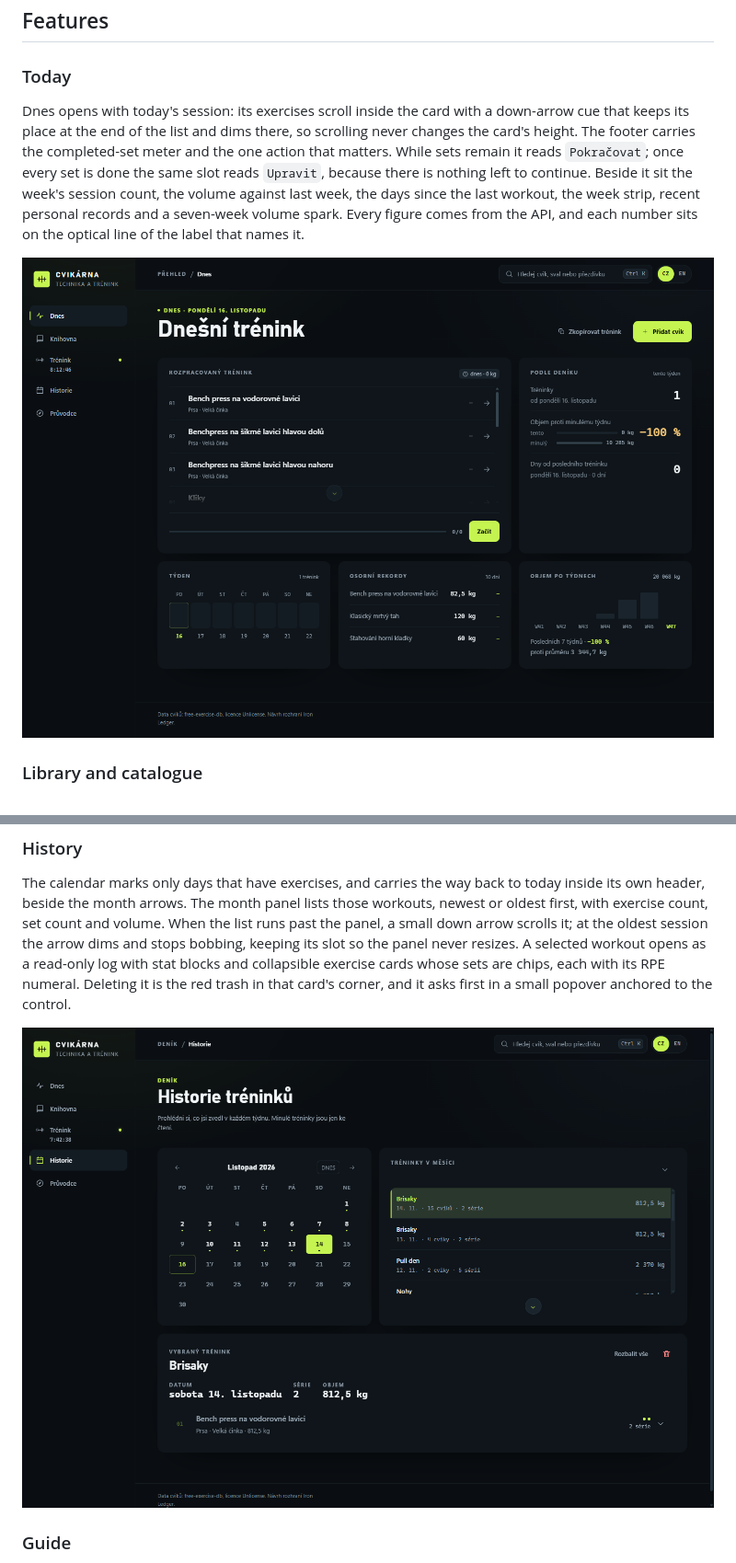
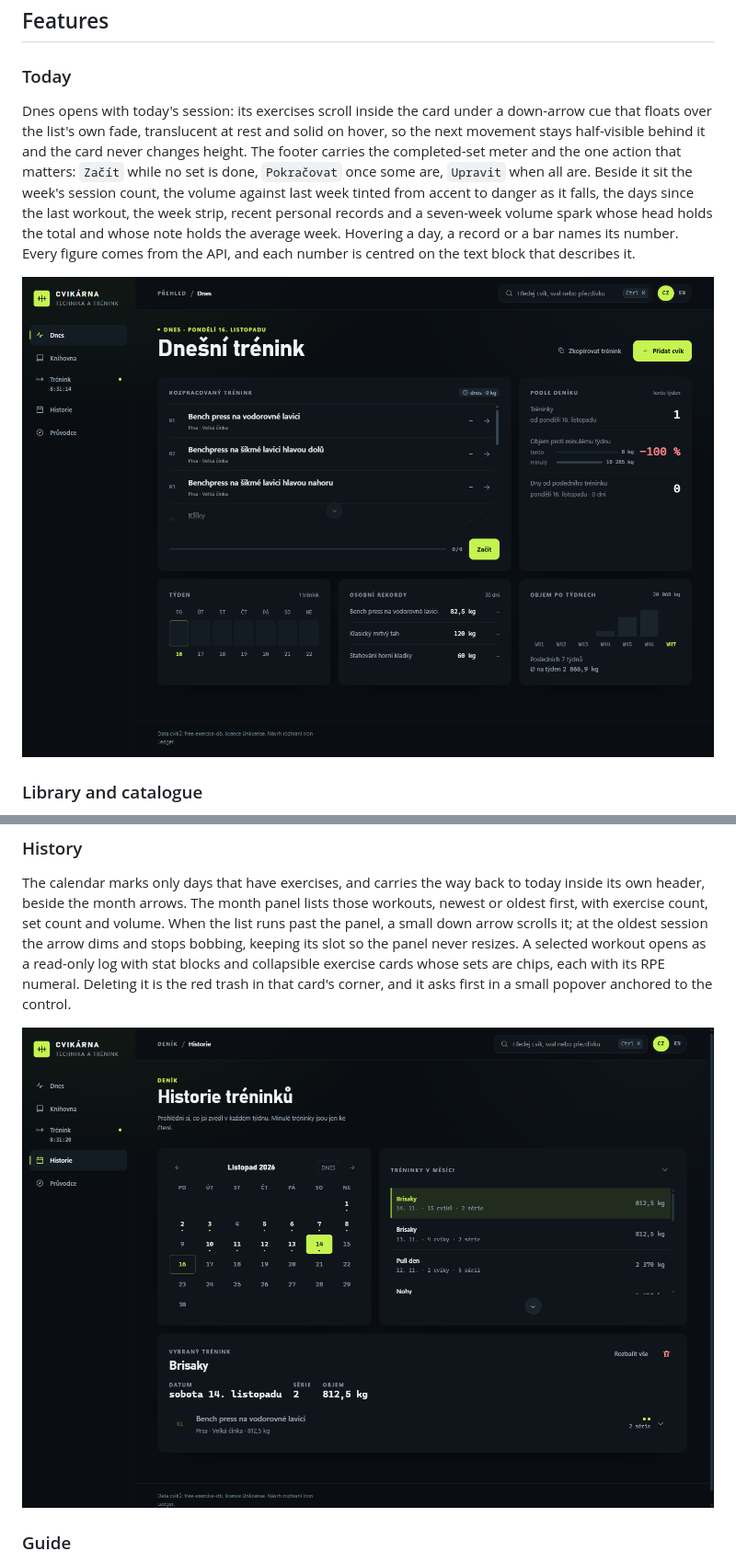
Before and after one commit to antalnn/cvikarna, a Markdown page: README.md, 2 parts joined by grey strips. Shown at 92% size. GitHub-like rendering; pictures changed too: docs/images/dnes.png, docs/images/history.png.

```diff
--- a/README.md
+++ b/README.md
@@ -27,7 +27,7 @@ Cvikárna is a Czech-first gym app for building muscle with the equipment you ha
 
 ### Today
 
-Dnes opens with today's session: its exercises scroll inside the card with a down-arrow cue that keeps its place at the end of the list and dims there, so scrolling never changes the card's height. The footer carries the completed-set meter and the one action that matters. While sets remain it reads `Pokračovat`; once every set is done the same slot reads `Upravit`, because there is nothing left to continue. Beside it sit the week's session count, the volume against last week, the days since the last workout, the week strip, recent personal records and a seven-week volume spark. Every figure comes from the API, and each number sits on the optical line of the label that names it.
+Dnes opens with today's session: its exercises scroll inside the card under a down-arrow cue that floats over the list's own fade, translucent at rest and solid on hover, so the next movement stays half-visible behind it and the card never changes height. The footer carries the completed-set meter and the one action that matters: `Začít` while no set is done, `Pokračovat` once some are, `Upravit` when all are. Beside it sit the week's session count, the volume against last week tinted from accent to danger as it falls, the days since the last workout, the week strip, recent personal records and a seven-week volume spark whose head holds the total and whose note holds the average week. Hovering a day, a record or a bar names its number. Every figure comes from the API, and each number is centred on the text block that describes it.
 
 ![Cvikárna dashboard with the session card and the week's log](docs/images/dnes.png)
 
```
Also changed, not shown: docs/STANDARDS.md (+7 -7 lines), 3 other files.
